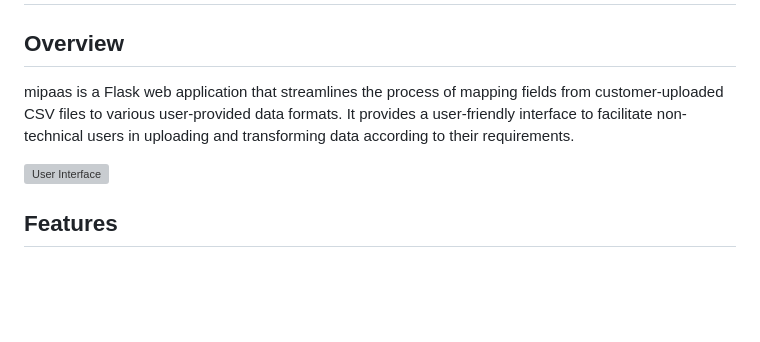
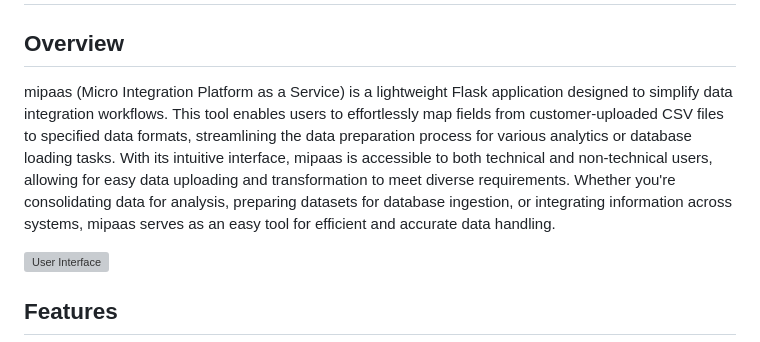
Before and after one commit to cleverNamesAreHard/mipaas, a Markdown page: readme.md, the part around the change. Drawn GitHub-style; blank space fills up the shorter version; grey boxes are pictures that could not be loaded.

```diff
--- a/readme.md
+++ b/readme.md
@@ -2,7 +2,7 @@
 
 ## Overview
 
-mipaas is a Flask web application that streamlines the process of mapping fields from customer-uploaded CSV files to various user-provided data formats. It provides a user-friendly interface to facilitate non-technical users in uploading and transforming data according to their requirements.
+mipaas (Micro Integration Platform as a Service) is a lightweight Flask application designed to simplify data integration workflows. This tool enables users to effortlessly map fields from customer-uploaded CSV files to specified data formats, streamlining the data preparation process for various analytics or database loading tasks. With its intuitive interface, mipaas is accessible to both technical and non-technical users, allowing for easy data uploading and transformation to meet diverse requirements. Whether you're consolidating data for analysis, preparing datasets for database ingestion, or integrating information across systems, mipaas serves as an easy tool for efficient and accurate data handling.
 
 ![User Interface](https://i.imgur.com/J6dLtaO.png)
 
```
